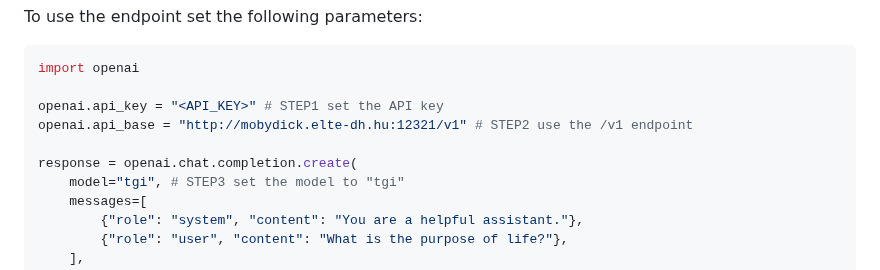
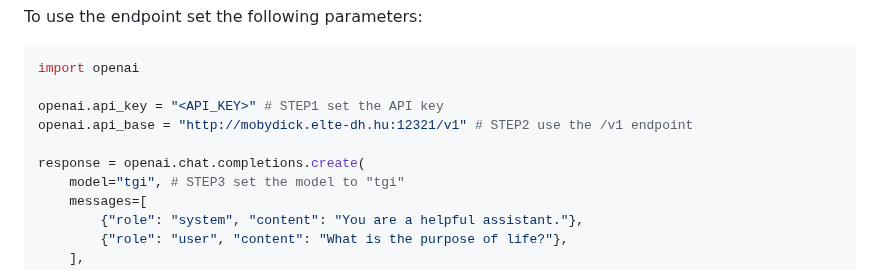
Before and after one commit to elte-nlp/elte-nlp-course, a Markdown page: practice_examples/LLM_inference_endpoint.md, the part around the change. Rendered like a GitHub page.

Commit message:
Update LLM_inference_endpoint.md
completionS

```diff
--- a/practice_examples/LLM_inference_endpoint.md
+++ b/practice_examples/LLM_inference_endpoint.md
@@ -33,7 +33,7 @@ import openai
 openai.api_key = "<API_KEY>" # STEP1 set the API key
 openai.api_base = "http://mobydick.elte-dh.hu:12321/v1" # STEP2 use the /v1 endpoint
 
-response = openai.chat.completion.create(
+response = openai.chat.completions.create(
     model="tgi", # STEP3 set the model to "tgi"
     messages=[
         {"role": "system", "content": "You are a helpful assistant."},
```
